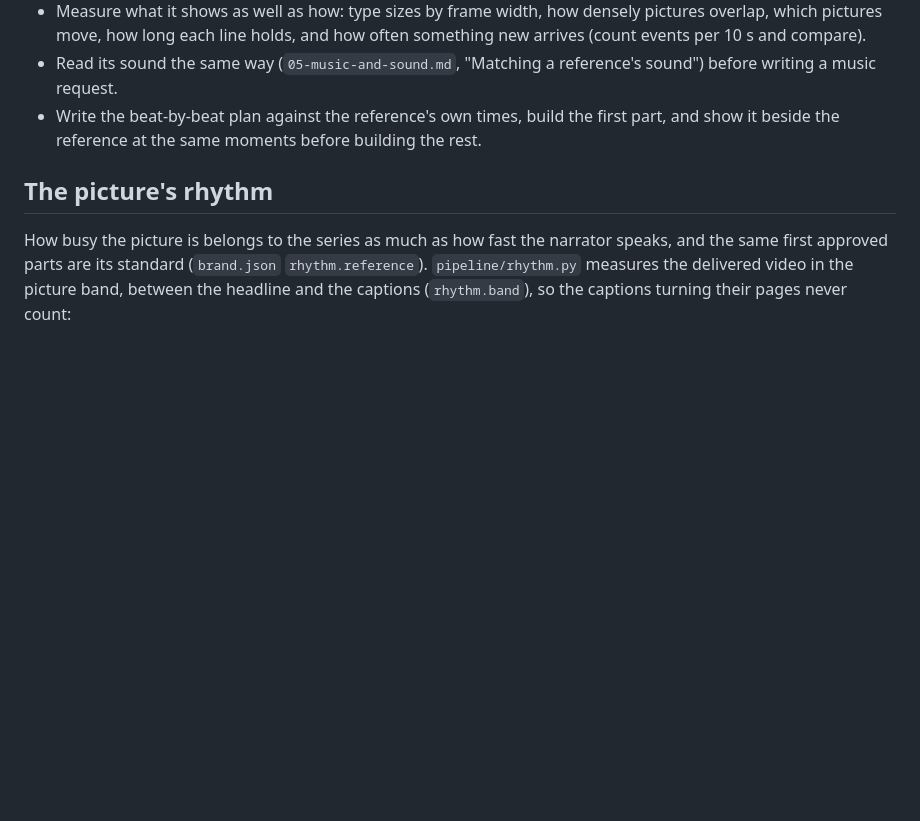
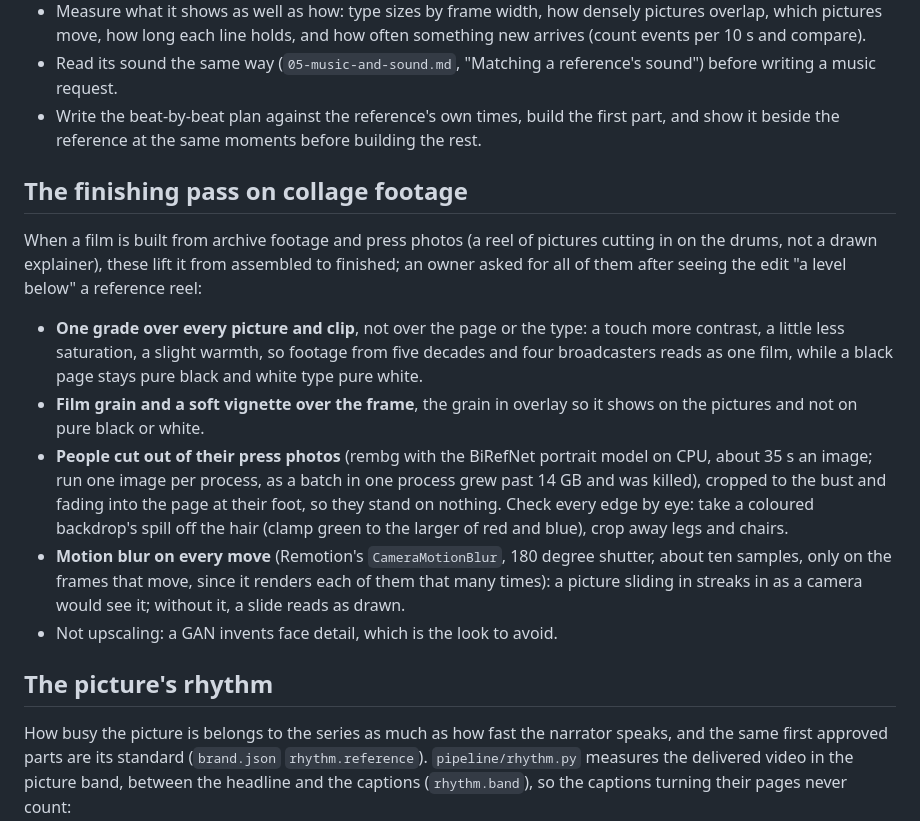
Before and after one commit to daviesluo/video-editing-skill, a Markdown page: references/08-animation.md, the part around the change. GitHub-like rendering; blank space fills up the shorter version.

Commit message:
The finishing pass on collage footage: one grade on the pictures, grain and vignette, cut-outs, motion blur on every move

```diff
--- a/references/08-animation.md
+++ b/references/08-animation.md
@@ -214,6 +214,31 @@ worse than the original"; "every 0.5 s is not nearly enough"):
   the first part, and show it beside the reference at the same moments
   before building the rest.
 
+## The finishing pass on collage footage
+
+When a film is built from archive footage and press photos (a reel of
+pictures cutting in on the drums, not a drawn explainer), these lift it
+from assembled to finished; an owner asked for all of them after seeing
+the edit "a level below" a reference reel:
+
+- **One grade over every picture and clip**, not over the page or the
+  type: a touch more contrast, a little less saturation, a slight warmth,
+  so footage from five decades and four broadcasters reads as one film,
+  while a black page stays pure black and white type pure white.
+- **Film grain and a soft vignette over the frame**, the grain in overlay
+  so it shows on the pictures and not on pure black or white.
+- **People cut out of their press photos** (rembg with the BiRefNet
+  portrait model on CPU, about 35 s an image; run one image per process, as
+  a batch in one process grew past 14 GB and was killed), cropped to the
+  bust and fading into the page at their foot, so they stand on nothing.
+  Check every edge by eye: take a coloured backdrop's spill off the hair
+  (clamp green to the larger of red and blue), crop away legs and chairs.
+- **Motion blur on every move** (Remotion's `CameraMotionBlur`, 180 degree
+  shutter, about ten samples, only on the frames that move, since it
+  renders each of them that many times): a picture sliding in streaks in
+  as a camera would see it; without it, a slide reads as drawn.
+- Not upscaling: a GAN invents face detail, which is the look to avoid.
+
 ## The picture's rhythm
 
 How busy the picture is belongs to the series as much as how fast the
```
Also changed, not shown: references/15-failure-catalogue.md (+1 -0 lines).
